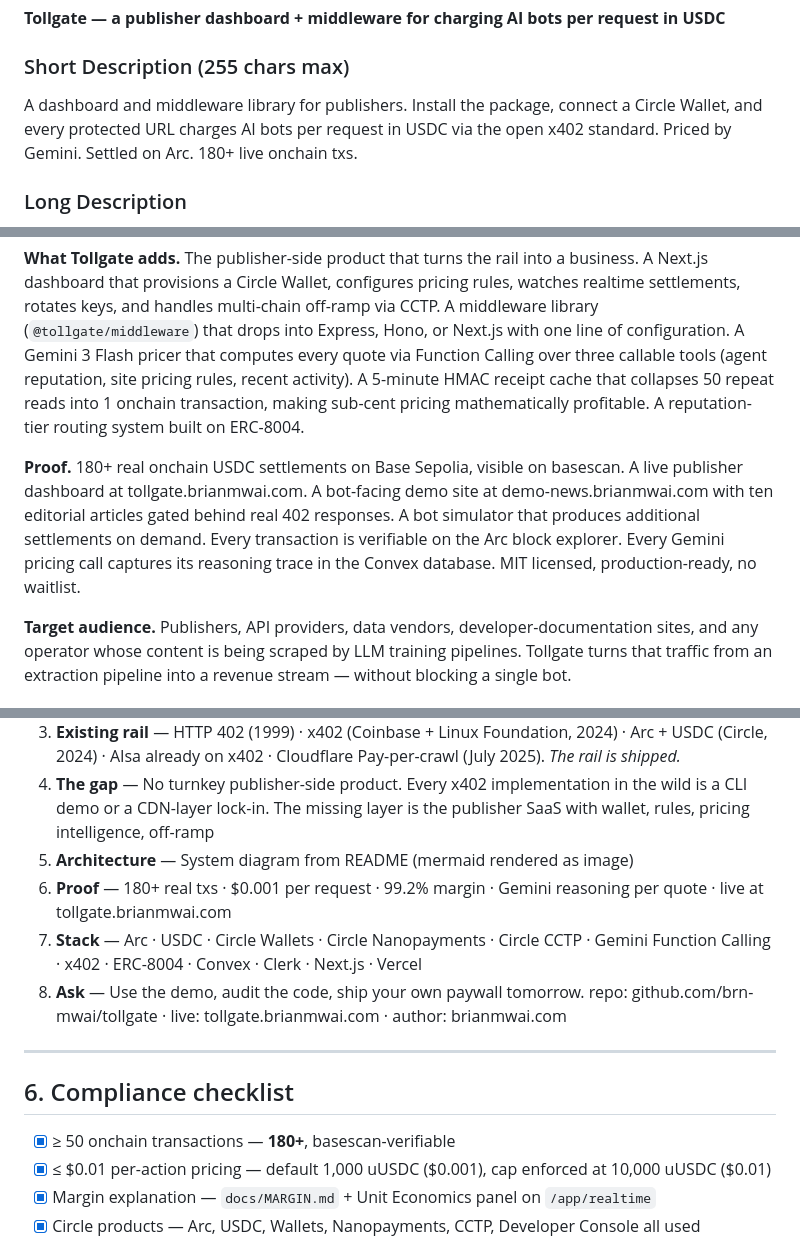
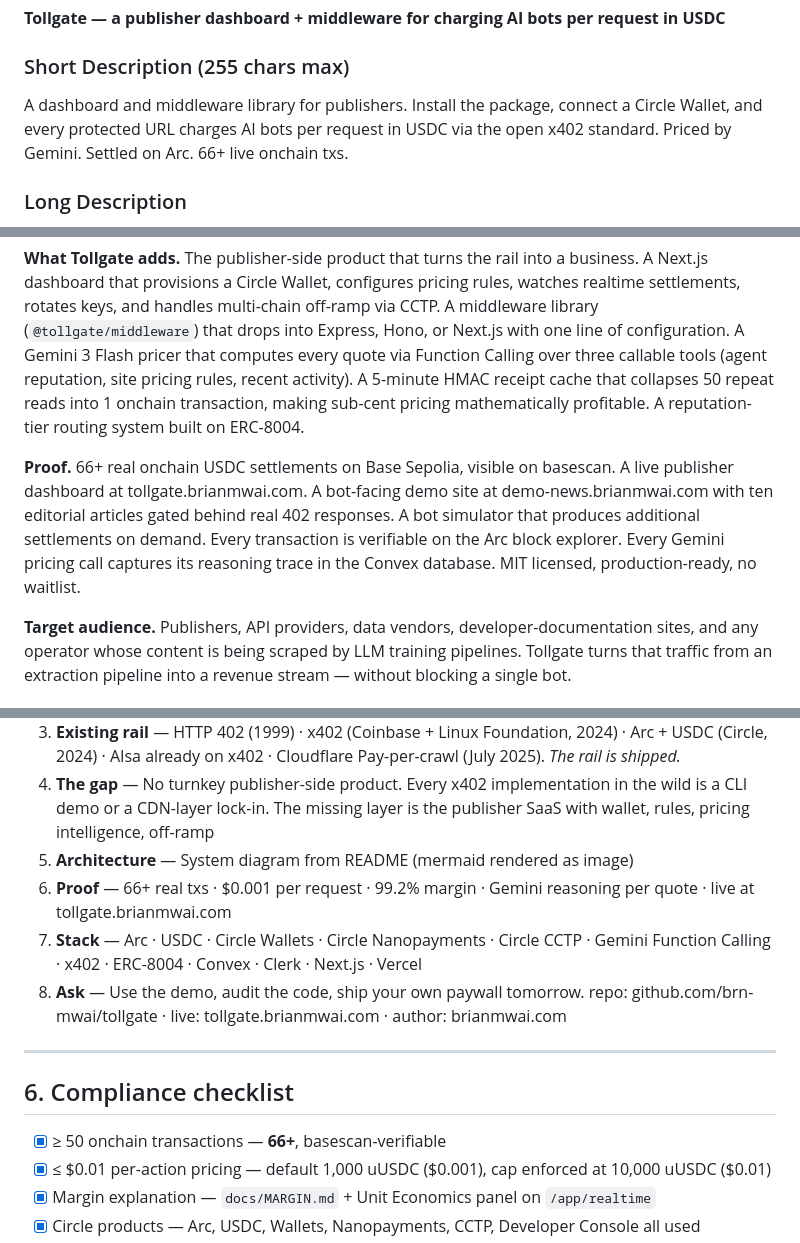
Before and after one commit to brn-mwai/tollgate-nanopayments, a Markdown page: docs/SUBMISSION.md, 3 parts joined by grey strips. Rendered like a GitHub page.

```diff
--- a/docs/SUBMISSION.md
+++ b/docs/SUBMISSION.md
@@ -10,7 +10,7 @@ Everything you need to paste into the submission form. Field-by-field.
 **Tollgate — a publisher dashboard + middleware for charging AI bots per request in USDC**
 
 ### Short Description (255 chars max)
-A dashboard and middleware library for publishers. Install the package, connect a Circle Wallet, and every protected URL charges AI bots per request in USDC via the open x402 standard. Priced by Gemini. Settled on Arc. 180+ live onchain txs.
+A dashboard and middleware library for publishers. Install the package, connect a Circle Wallet, and every protected URL charges AI bots per request in USDC via the open x402 standard. Priced by Gemini. Settled on Arc. 66+ live onchain txs.
 
 ### Long Description
 
@@ -22,7 +22,7 @@ The other option is licensing. OpenAI paid News Corp roughly $250 million over f
 
 **What Tollgate adds.** The publisher-side product that turns the rail into a business. A Next.js dashboard that provisions a Circle Wallet, configures pricing rules, watches realtime settlements, rotates keys, and handles multi-chain off-ramp via CCTP. A middleware library (`@tollgate/middleware`) that drops into Express, Hono, or Next.js with one line of configuration. A Gemini 3 Flash pricer that computes every quote via Function Calling over three callable tools (agent reputation, site pricing rules, recent activity). A 5-minute HMAC receipt cache that collapses 50 repeat reads into 1 onchain transaction, making sub-cent pricing mathematically profitable. A reputation-tier routing system built on ERC-8004.
 
-**Proof.** 180+ real onchain USDC settlements on Base Sepolia, visible on basescan. A live publisher dashboard at tollgate.brianmwai.com. A bot-facing demo site at demo-news.brianmwai.com with ten editorial articles gated behind real 402 responses. A bot simulator that produces additional settlements on demand. Every transaction is verifiable on the Arc block explorer. Every Gemini pricing call captures its reasoning trace in the Convex database. MIT licensed, production-ready, no waitlist.
+**Proof.** 66+ real onchain USDC settlements on Base Sepolia, visible on basescan. A live publisher dashboard at tollgate.brianmwai.com. A bot-facing demo site at demo-news.brianmwai.com with ten editorial articles gated behind real 402 responses. A bot simulator that produces additional settlements on demand. Every transaction is verifiable on the Arc block explorer. Every Gemini pricing call captures its reasoning trace in the Convex database. MIT licensed, production-ready, no waitlist.
 
 **Target audience.** Publishers, API providers, data vendors, developer-documentation sites, and any operator whose content is being scraped by LLM training pipelines. Tollgate turns that traffic from an extraction pipeline into a revenue stream — without blocking a single bot.
 
@@ -132,7 +132,7 @@ Read the "Built vs. pre-existing" table from README. Stress the positioning: "We
 3. **Existing rail** — HTTP 402 (1999) · x402 (Coinbase + Linux Foundation, 2024) · Arc + USDC (Circle, 2024) · AIsa already on x402 · Cloudflare Pay-per-crawl (July 2025). *The rail is shipped.*
 4. **The gap** — No turnkey publisher-side product. Every x402 implementation in the wild is a CLI demo or a CDN-layer lock-in. The missing layer is the publisher SaaS with wallet, rules, pricing intelligence, off-ramp
 5. **Architecture** — System diagram from README (mermaid rendered as image)
-6. **Proof** — 180+ real txs · $0.001 per request · 99.2% margin · Gemini reasoning per quote · live at tollgate.brianmwai.com
+6. **Proof** — 66+ real txs · $0.001 per request · 99.2% margin · Gemini reasoning per quote · live at tollgate.brianmwai.com
 7. **Stack** — Arc · USDC · Circle Wallets · Circle Nanopayments · Circle CCTP · Gemini Function Calling · x402 · ERC-8004 · Convex · Clerk · Next.js · Vercel
 8. **Ask** — Use the demo, audit the code, ship your own paywall tomorrow. repo: github.com/brn-mwai/tollgate · live: tollgate.brianmwai.com · author: brianmwai.com
 
@@ -140,7 +140,7 @@ Read the "Built vs. pre-existing" table from README. Stress the positioning: "We
 
 ## 6. Compliance checklist
 
-- [x] ≥ 50 onchain transactions — **180+**, basescan-verifiable
+- [x] ≥ 50 onchain transactions — **66+**, basescan-verifiable
 - [x] ≤ $0.01 per-action pricing — default 1,000 uUSDC ($0.001), cap enforced at 10,000 uUSDC ($0.01)
 - [x] Margin explanation — `docs/MARGIN.md` + Unit Economics panel on `/app/realtime`
 - [x] Circle products — Arc, USDC, Wallets, Nanopayments, CCTP, Developer Console all used
```
Also changed, not shown: other parts of docs/SUBMISSION.md (+1 -1 lines), README.md (+3 -3 lines).
